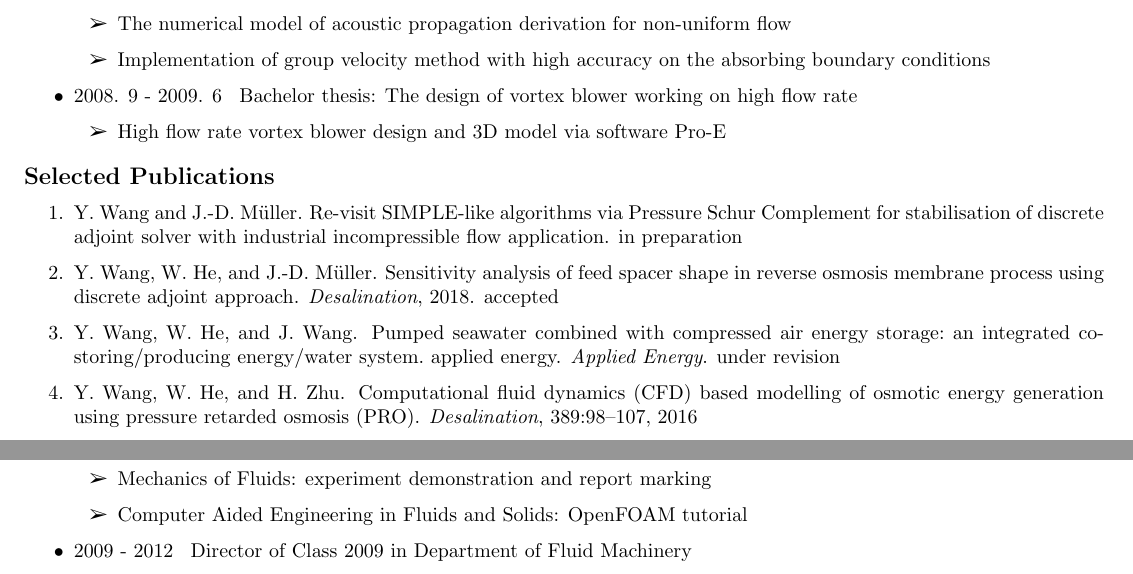
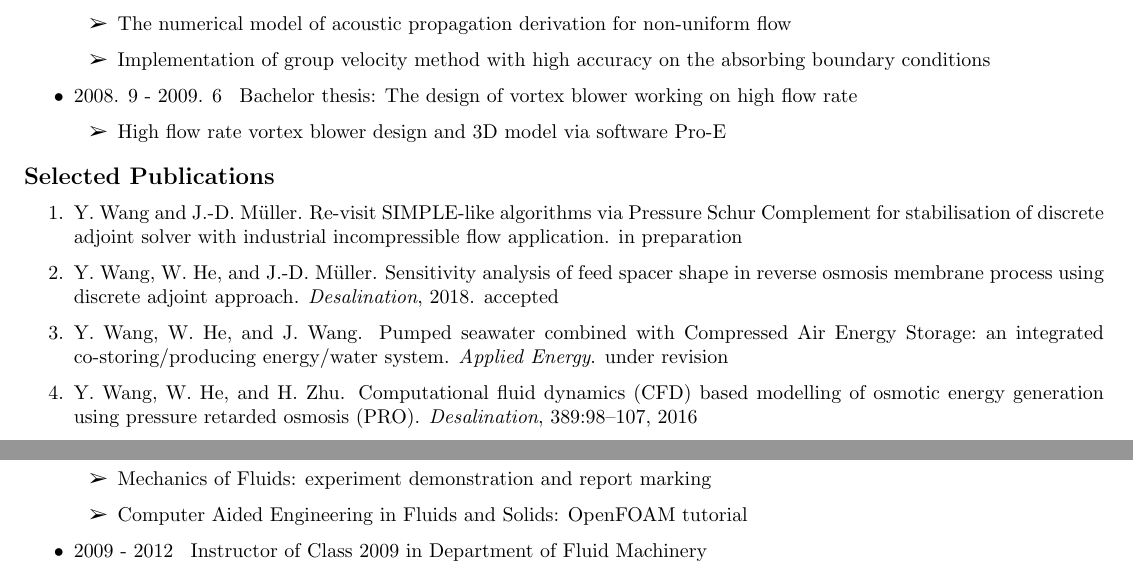
Before and after one commit to guliyolanda/CV, a LaTeX CV (YW-CV.tex, which reads publications_yw.bib): two parts of page 2 of 2, joined at a grey line, cut so that both start at the same text. The pictures show the PDF file YW-CV.pdf that the author committed with the source.

Commit message:
update cv and check ignore

```diff
--- a/YW-CV.tex
+++ b/YW-CV.tex
@@ -226,7 +226,7 @@ Homepage:  \href{https://guliyolanda.github.io}{\tt https://guliyolanda.github.i
 		\item	Computer Aided Engineering in Fluids and Solids: OpenFOAM tutorial
 		\end{itemize}
 
-\item	2009 - 2012  \hspace{2pt} Director of Class 2009 in Department of Fluid Machinery
+\item	2009 - 2012  \hspace{2pt} Instructor of Class 2009 in Department of Fluid Machinery
 \end{itemize}
 
 % Footer
--- a/publications_yw.bib
+++ b/publications_yw.bib
@@ -100,7 +100,7 @@ title={Robust and stable discrete adjoint solver development for shape optimisat
 }
 
 @article{wang18CAES,
-  title={Pumped seawater combined with Compressed Air Energy Storage: an integrated co-storing/producing energy/water system. Applied Energy},
+  title={Pumped seawater combined with {C}ompressed {A}ir {E}nergy {S}torage: an integrated co-storing/producing energy/water system},
   author={Wang, Yang and He, Wei and Wang, Jihong},
   journal={Applied Energy},
   volume={},
```
Also changed, not shown: YW-CV.pdf, YW-CV.tex (2 more changed lines), publications_yw.bib (2 more changed lines), 1 other file.
